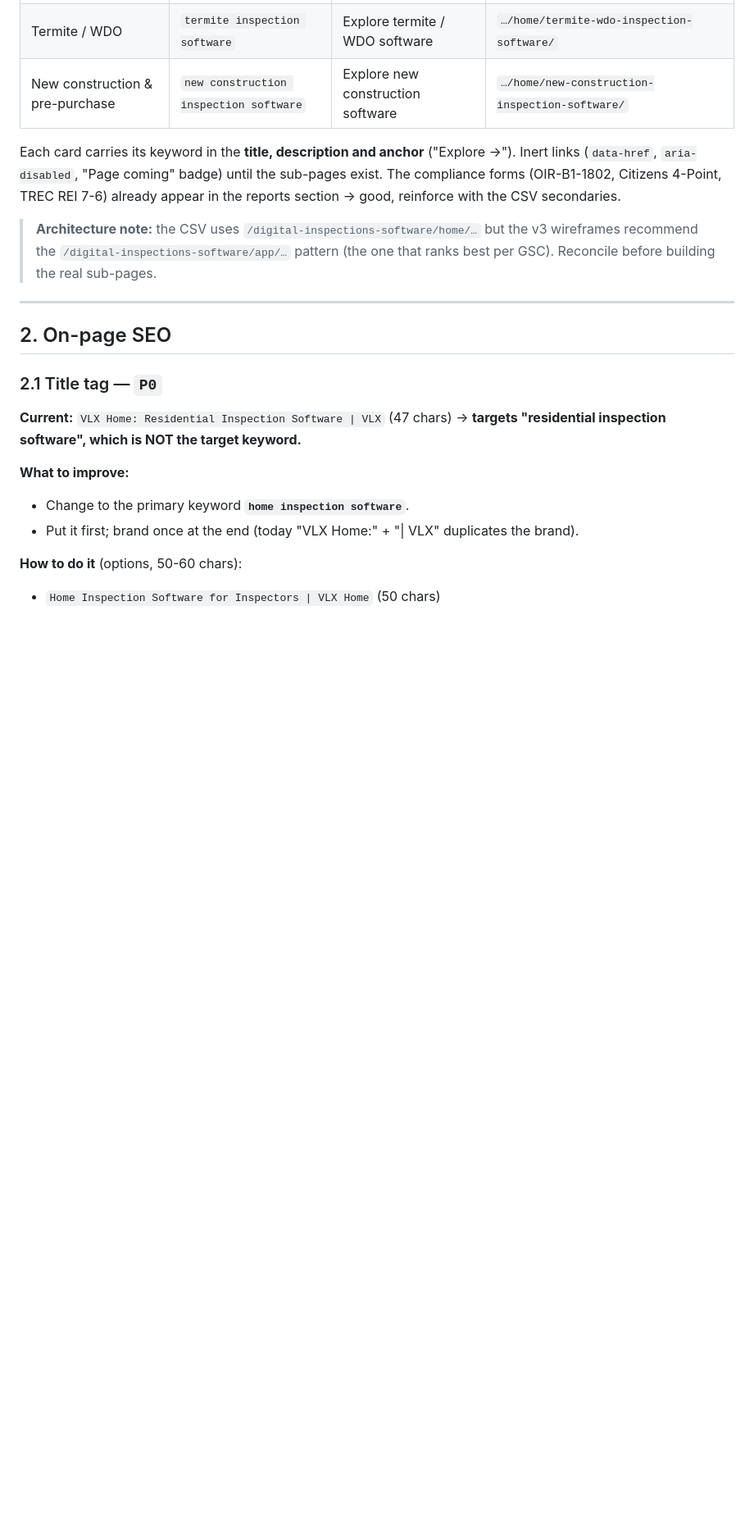
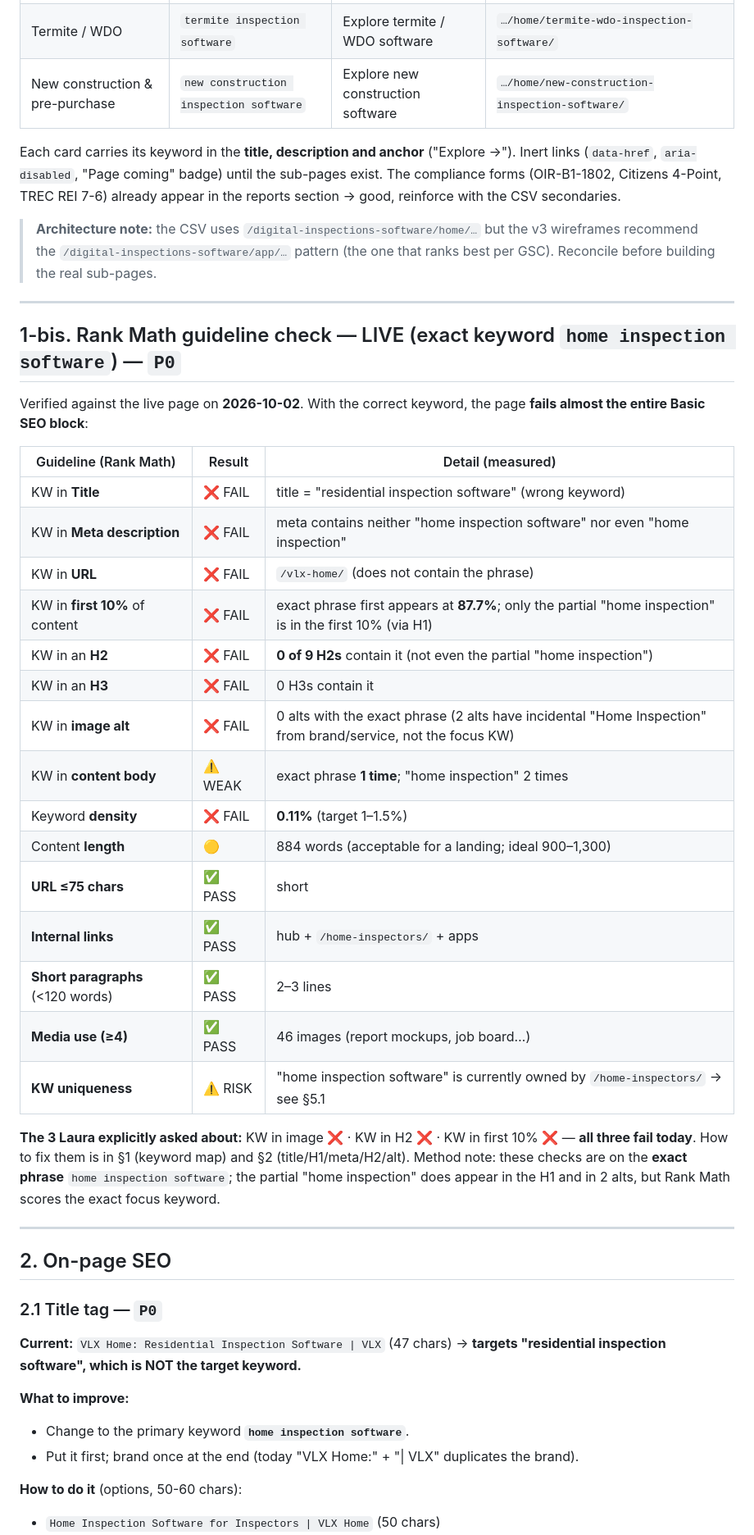
Before and after one commit to vlx-seo/vlx-seo-plan, a Markdown page: AUDIT-VLX-Home-SEO-2026-10-01.md, the part around the change. Shown at 82% size. GitHub-like rendering; blank space fills up the shorter version.

Commit message:
VLX Home audit rev.3: add live Rank Math guideline check (KW in image/H2/first-10% all fail)

```diff
--- a/AUDIT-VLX-Home-SEO-2026-10-01.md
+++ b/AUDIT-VLX-Home-SEO-2026-10-01.md
@@ -93,6 +93,32 @@ The rebuild **removed** the inspection-types hub. It must be rebuilt as a card s
 Each card carries its keyword in the **title, description and anchor** ("Explore <kw> →"). Inert links (`data-href`, `aria-disabled`, "Page coming" badge) until the sub-pages exist. The compliance forms (OIR-B1-1802, Citizens 4-Point, TREC REI 7-6) already appear in the reports section → good, reinforce with the CSV secondaries.
 
 > **Architecture note:** the CSV uses `/digital-inspections-software/home/…` but the v3 wireframes recommend the `/digital-inspections-software/app/…` pattern (the one that ranks best per GSC). Reconcile before building the real sub-pages.
+
+---
+
+## 1-bis. Rank Math guideline check — LIVE (exact keyword `home inspection software`) — `P0`
+
+Verified against the live page on **2026-10-02**. With the correct keyword, the page **fails almost the entire Basic SEO block**:
+
+| Guideline (Rank Math) | Result | Detail (measured) |
+|---|---|---|
+| KW in **Title** | ❌ FAIL | title = "residential inspection software" (wrong keyword) |
+| KW in **Meta description** | ❌ FAIL | meta contains neither "home inspection software" nor even "home inspection" |
+| KW in **URL** | ❌ FAIL | `/vlx-home/` (does not contain the phrase) |
+| KW in **first 10%** of content | ❌ FAIL | exact phrase first appears at **87.7%**; only the partial "home inspection" is in the first 10% (via H1) |
+| KW in an **H2** | ❌ FAIL | **0 of 9 H2s** contain it (not even the partial "home inspection") |
+| KW in an **H3** | ❌ FAIL | 0 H3s contain it |
+| KW in **image alt** | ❌ FAIL | 0 alts with the exact phrase (2 alts have incidental "Home Inspection" from brand/service, not the focus KW) |
+| KW in **content body** | ⚠️ WEAK | exact phrase **1 time**; "home inspection" 2 times |
+| Keyword **density** | ❌ FAIL | **0.11%** (target 1–1.5%) |
+| Content **length** | 🟡 | 884 words (acceptable for a landing; ideal 900–1,300) |
+| **URL ≤75 chars** | ✅ PASS | short |
+| **Internal links** | ✅ PASS | hub + `/home-inspectors/` + apps |
+| **Short paragraphs** (<120 words) | ✅ PASS | 2–3 lines |
+| **Media use (≥4)** | ✅ PASS | 46 images (report mockups, job board…) |
+| **KW uniqueness** | ⚠️ RISK | "home inspection software" is currently owned by `/home-inspectors/` → see §5.1 |
+
+**The 3 Laura explicitly asked about:** KW in image ❌ · KW in H2 ❌ · KW in first 10% ❌ — **all three fail today**. How to fix them is in §1 (keyword map) and §2 (title/H1/meta/H2/alt). Method note: these checks are on the **exact phrase** `home inspection software`; the partial "home inspection" does appear in the H1 and in 2 alts, but Rank Math scores the exact focus keyword.
 
 ---
 
```
